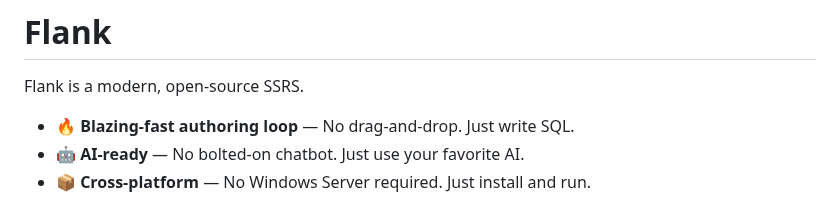
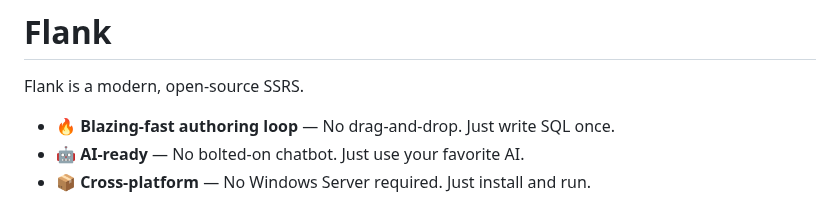
Before and after one commit to btf-org/flank, a Markdown page: README.md, the part around the change. GitHub-like rendering.

```diff
--- a/README.md
+++ b/README.md
@@ -2,7 +2,7 @@
 
 Flank is a modern, open-source SSRS.
 
-- 🔥 **Blazing-fast authoring loop** — No drag-and-drop. Just write SQL.
+- 🔥 **Blazing-fast authoring loop** — No drag-and-drop. Just write SQL once.
 - 🤖 **AI-ready** — No bolted-on chatbot. Just use your favorite AI.
 - 📦 **Cross-platform** — No Windows Server required. Just install and run.
 
```
